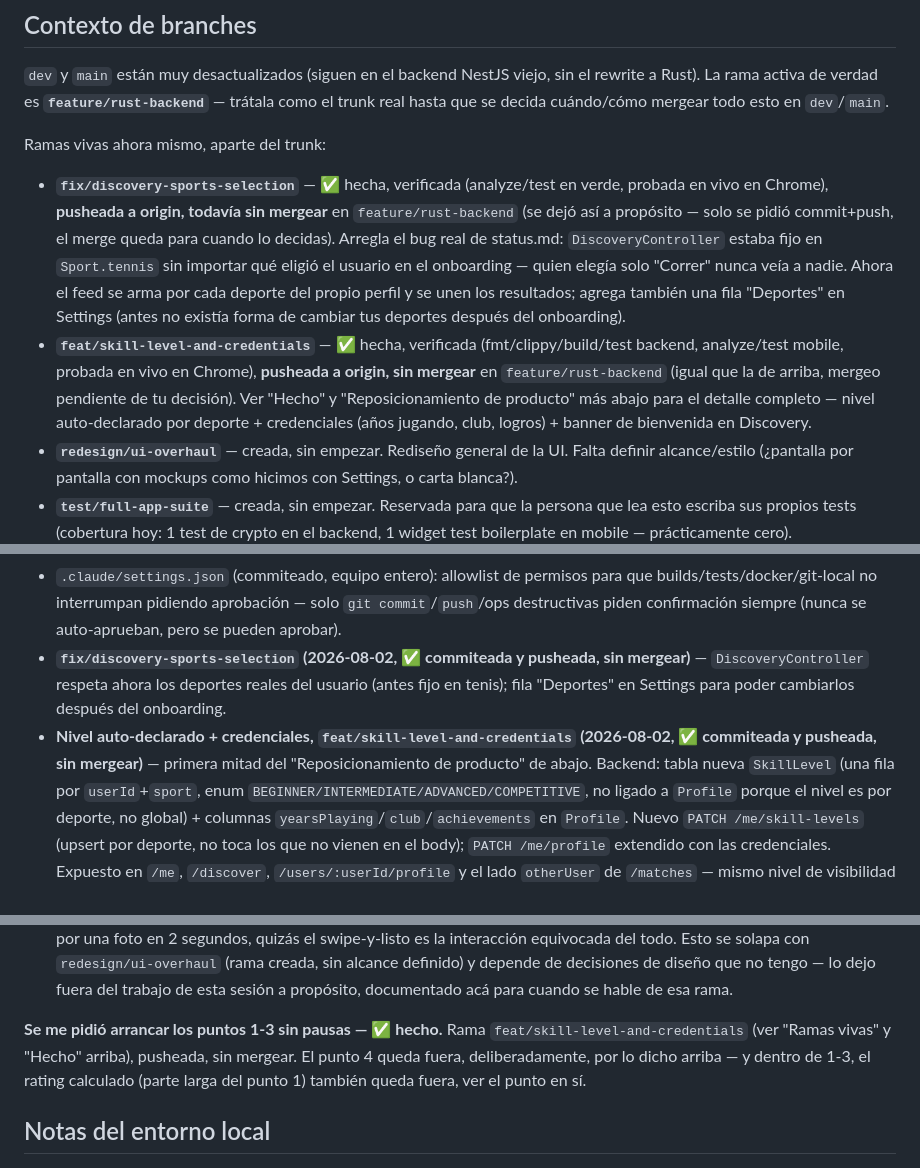
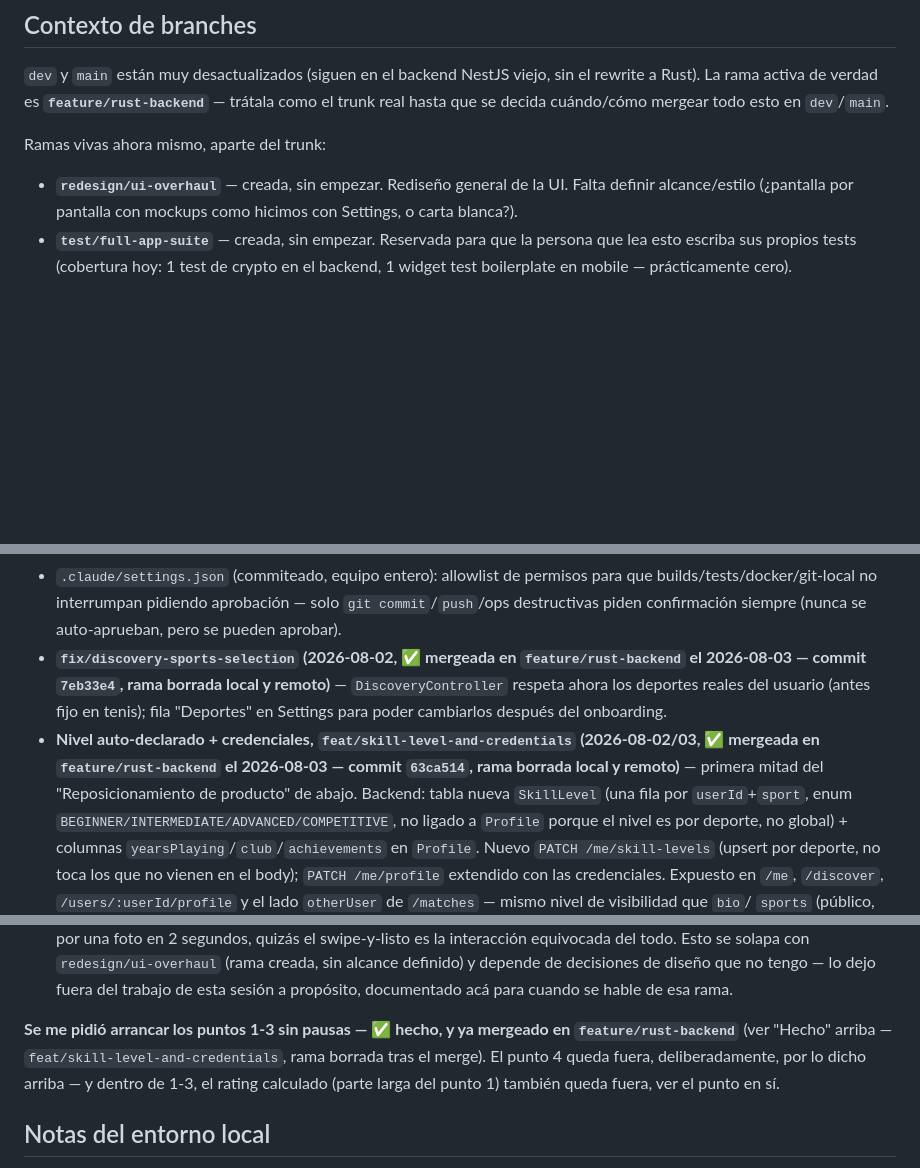
Before and after one commit to AntonioLazzarini36/MatchPoint, a Markdown page: claude_helpers/status.md, 3 parts joined by grey strips. GitHub-like rendering; blank space fills up the shorter version.

Commit message:
docs: record today's merges into feature/rust-backend, refresh README
Both fix/discovery-sports-selection and feat/skill-level-and-credentials
merged and their branches deleted (local + remote). README's DB schema
and "Próximos pasos" list updated to match — SkillLevel table, new
Profile columns, the Discovery-sports bug marked fixed, and the new
input-validation pass noted.

```diff
--- a/claude_helpers/status.md
+++ b/claude_helpers/status.md
@@ -12,23 +12,6 @@ sin el rewrite a Rust). La rama activa de verdad es **`feature/rust-backend`**
 esto en `dev`/`main`.
 
 Ramas vivas ahora mismo, aparte del trunk:
-- **`fix/discovery-sports-selection`** — ✅ hecha, verificada
-  (analyze/test en verde, probada en vivo en Chrome), **pusheada a
-  origin, todavía sin mergear** en `feature/rust-backend` (se dejó así a
-  propósito — solo se pidió commit+push, el merge queda para cuando lo
-  decidas). Arregla el bug real de status.md: `DiscoveryController`
-  estaba fijo en `Sport.tennis` sin importar qué eligió el usuario en el
-  onboarding — quien elegía solo "Correr" nunca veía a nadie. Ahora el
-  feed se arma por cada deporte del propio perfil y se unen los
-  resultados; agrega también una fila "Deportes" en Settings (antes no
-  existía forma de cambiar tus deportes después del onboarding).
-- **`feat/skill-level-and-credentials`** — ✅ hecha, verificada
-  (fmt/clippy/build/test backend, analyze/test mobile, probada en vivo en
-  Chrome), **pusheada a origin, sin mergear** en `feature/rust-backend`
-  (igual que la de arriba, mergeo pendiente de tu decisión). Ver "Hecho"
-  y "Reposicionamiento de producto" más abajo para el detalle completo —
-  nivel auto-declarado por deporte + credenciales (años jugando, club,
-  logros) + banner de bienvenida en Discovery.
 - **`redesign/ui-overhaul`** — creada, sin empezar. Rediseño general de la
   UI. Falta definir alcance/estilo (¿pantalla por pantalla con mockups como
   hicimos con Settings, o carta blanca?).
@@ -193,12 +177,14 @@ GitHub, solo lo apunto para cuando quieras cerrarlos/asignarlos):
   permisos para que builds/tests/docker/git-local no interrumpan pidiendo
   aprobación — solo `git commit`/`push`/ops destructivas piden confirmación
   siempre (nunca se auto-aprueban, pero se pueden aprobar).
-- **`fix/discovery-sports-selection` (2026-08-02, ✅ commiteada y
-  pusheada, sin mergear)** — `DiscoveryController` respeta ahora los
-  deportes reales del usuario (antes fijo en tenis); fila "Deportes" en
-  Settings para poder cambiarlos después del onboarding.
+- **`fix/discovery-sports-selection` (2026-08-02, ✅ mergeada en
+  `feature/rust-backend` el 2026-08-03 — commit `7eb33e4`, rama borrada
+  local y remoto)** — `DiscoveryController` respeta ahora los deportes
+  reales del usuario (antes fijo en tenis); fila "Deportes" en Settings
+  para poder cambiarlos después del onboarding.
 - **Nivel auto-declarado + credenciales, `feat/skill-level-and-credentials`
-  (2026-08-02, ✅ commiteada y pusheada, sin mergear)** — primera mitad
+  (2026-08-02/03, ✅ mergeada en `feature/rust-backend` el 2026-08-03 —
+  commit `63ca514`, rama borrada local y remoto)** — primera mitad
   del "Reposicionamiento de producto" de abajo. Backend: tabla nueva
   `SkillLevel` (una fila por `userId`+`sport`, enum
   `BEGINNER/INTERMEDIATE/ADVANCED/COMPETITIVE`, no ligado a `Profile`
@@ -645,9 +631,10 @@ prioridad:**
    trabajo de esta sesión a propósito, documentado acá para cuando se
    hable de esa rama.
 
-**Se me pidió arrancar los puntos 1-3 sin pausas — ✅ hecho.** Rama
-`feat/skill-level-and-credentials` (ver "Ramas vivas" y "Hecho" arriba),
-pusheada, sin mergear. El punto 4 queda fuera, deliberadamente, por lo
+**Se me pidió arrancar los puntos 1-3 sin pausas — ✅ hecho, y ya
+mergeado en `feature/rust-backend`** (ver "Hecho" arriba —
+`feat/skill-level-and-credentials`, rama borrada tras el merge). El
+punto 4 queda fuera, deliberadamente, por lo
 dicho arriba — y dentro de 1-3, el rating calculado (parte larga del
 punto 1) también queda fuera, ver el punto en sí.
 
```
Also changed, not shown: other parts of claude_helpers/status.md (+4 -3 lines), README.md (+9 -5 lines).
